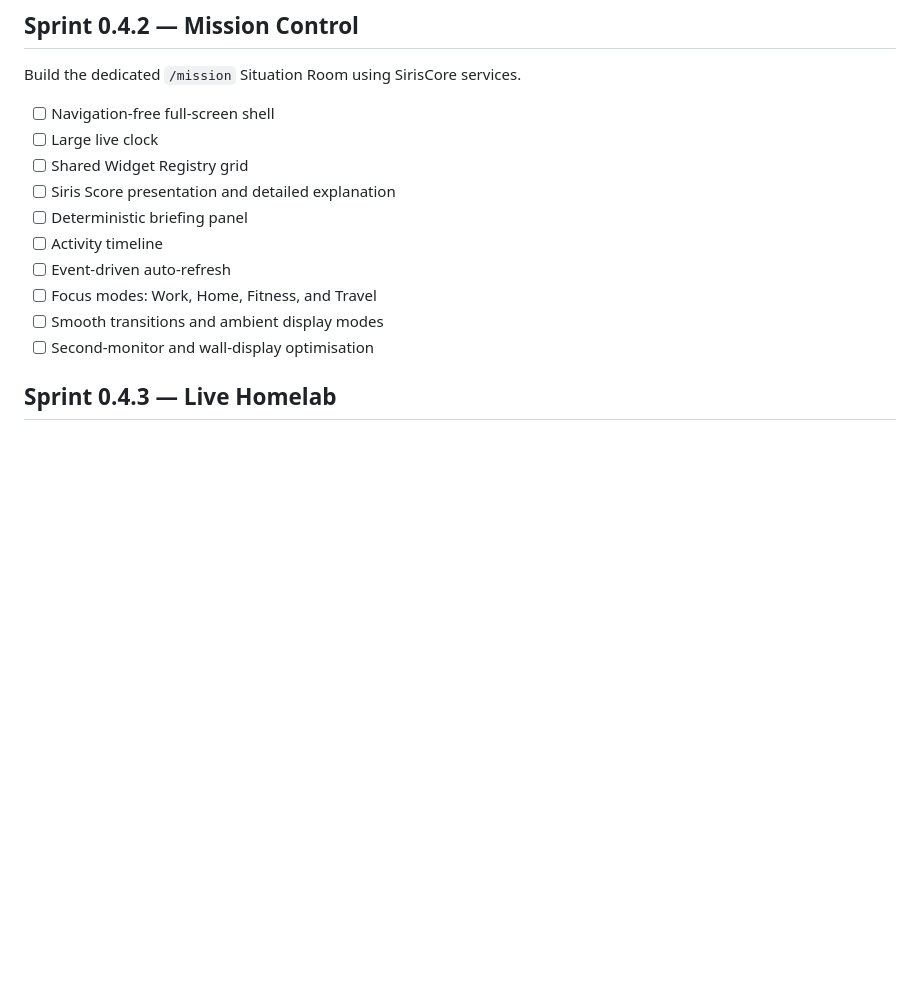
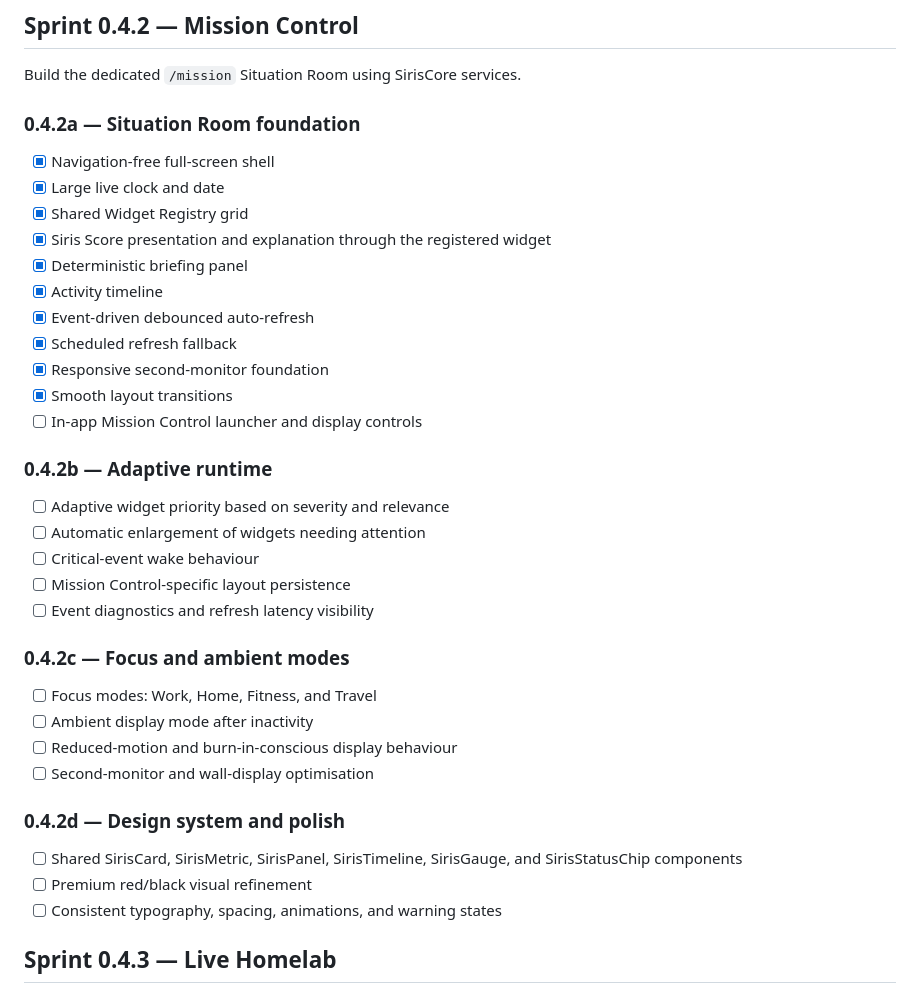
Before and after one commit to bradmairs/SirisOS, a Markdown page: docs/roadmap.md, the part around the change. GitHub-like rendering; blank space fills up the shorter version.

Commit message:
Mark Mission Control Situation Room foundation complete

```diff
--- a/docs/roadmap.md
+++ b/docs/roadmap.md
@@ -23,16 +23,40 @@ Deferred enhancements are not Sprint 0.4.1 blockers and remain on the later back
 
 Build the dedicated `/mission` Situation Room using SirisCore services.
 
-- [ ] Navigation-free full-screen shell
-- [ ] Large live clock
-- [ ] Shared Widget Registry grid
-- [ ] Siris Score presentation and detailed explanation
-- [ ] Deterministic briefing panel
-- [ ] Activity timeline
-- [ ] Event-driven auto-refresh
+### 0.4.2a — Situation Room foundation
+
+- [x] Navigation-free full-screen shell
+- [x] Large live clock and date
+- [x] Shared Widget Registry grid
+- [x] Siris Score presentation and explanation through the registered widget
+- [x] Deterministic briefing panel
+- [x] Activity timeline
+- [x] Event-driven debounced auto-refresh
+- [x] Scheduled refresh fallback
+- [x] Responsive second-monitor foundation
+- [x] Smooth layout transitions
+- [ ] In-app Mission Control launcher and display controls
+
+### 0.4.2b — Adaptive runtime
+
+- [ ] Adaptive widget priority based on severity and relevance
+- [ ] Automatic enlargement of widgets needing attention
+- [ ] Critical-event wake behaviour
+- [ ] Mission Control-specific layout persistence
+- [ ] Event diagnostics and refresh latency visibility
+
+### 0.4.2c — Focus and ambient modes
+
 - [ ] Focus modes: Work, Home, Fitness, and Travel
-- [ ] Smooth transitions and ambient display modes
+- [ ] Ambient display mode after inactivity
+- [ ] Reduced-motion and burn-in-conscious display behaviour
 - [ ] Second-monitor and wall-display optimisation
+
+### 0.4.2d — Design system and polish
+
+- [ ] Shared SirisCard, SirisMetric, SirisPanel, SirisTimeline, SirisGauge, and SirisStatusChip components
+- [ ] Premium red/black visual refinement
+- [ ] Consistent typography, spacing, animations, and warning states
 
 ## Sprint 0.4.3 — Live Homelab
 
```
